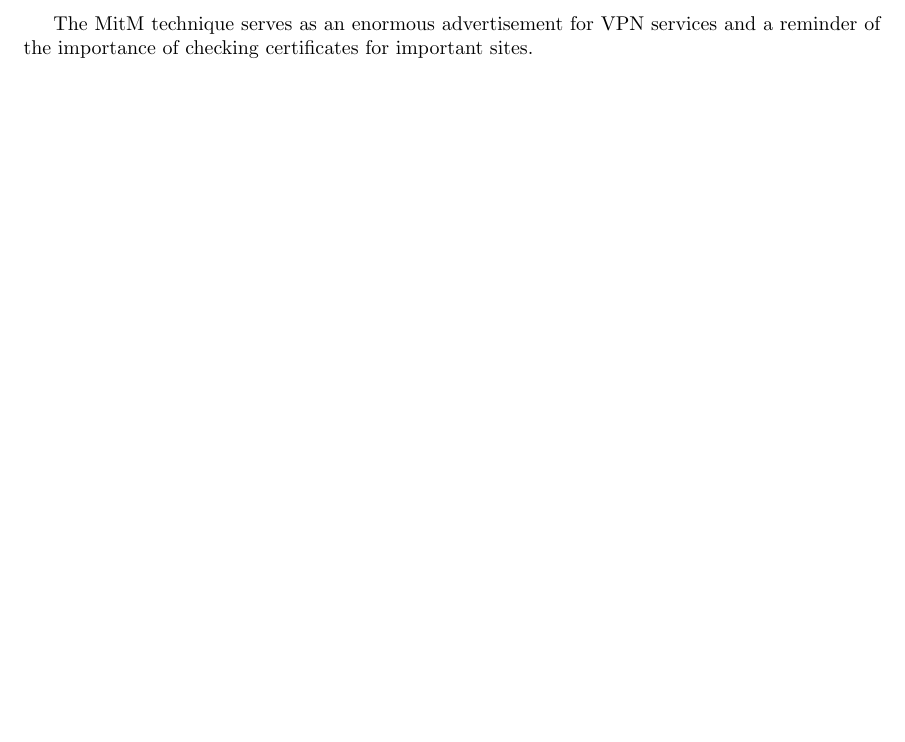
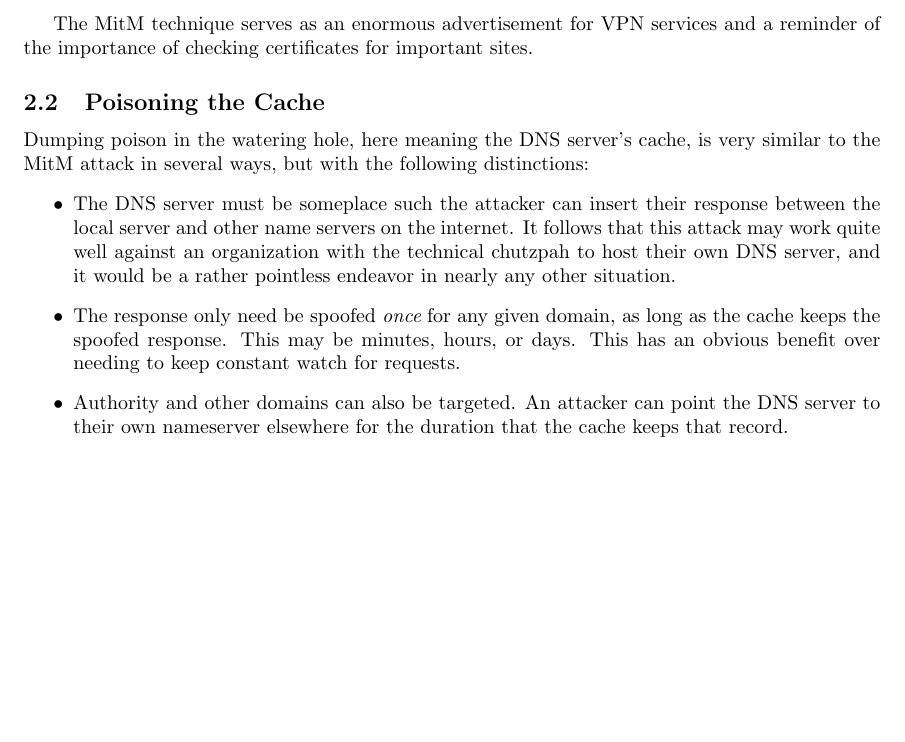
Before and after one commit to S-C-Johnston/NCMC-CIS_127, a LaTeX document (Ex7/Ex7-DNS_poisoning_and_security.tex): part of page 2 of 2, cut so that both start at the same text, the shorter picture padded with empty space. Compiled offline with pdfLaTeX.

Commit message:
Add cache poisoning subsection

```diff
--- a/Ex7/Ex7-DNS_poisoning_and_security.tex
+++ b/Ex7/Ex7-DNS_poisoning_and_security.tex
@@ -82,4 +82,27 @@
 	and a reminder of the importance of checking certificates for important
 	sites.
 
+\subsection{Poisoning the Cache}
+	Dumping poison in the watering hole, here meaning the DNS server's
+	cache, is very similar to the MitM attack in several ways, but with the
+	following distinctions:
+	\begin{itemize}
+		\item The DNS server must be someplace such the attacker can
+			insert their response between the local server and
+			other name servers on the internet. It follows that
+			this attack may work quite well against an organization
+			with the technical chutzpah to host their own DNS
+			server, and it would be a rather pointless endeavor in
+			nearly any other situation.
+		\item The response only need be spoofed {\em once} for any
+			given domain, as long as the cache keeps the spoofed
+			response. This may be minutes, hours, or days. This has
+			an obvious benefit over needing to keep constant watch
+			for requests.
+		\item Authority and other domains can also be targeted. An
+			attacker can point the DNS server to their own
+			nameserver elsewhere for the duration that the cache
+			keeps that record.
+	\end{itemize}
+
 \end{document}
```
